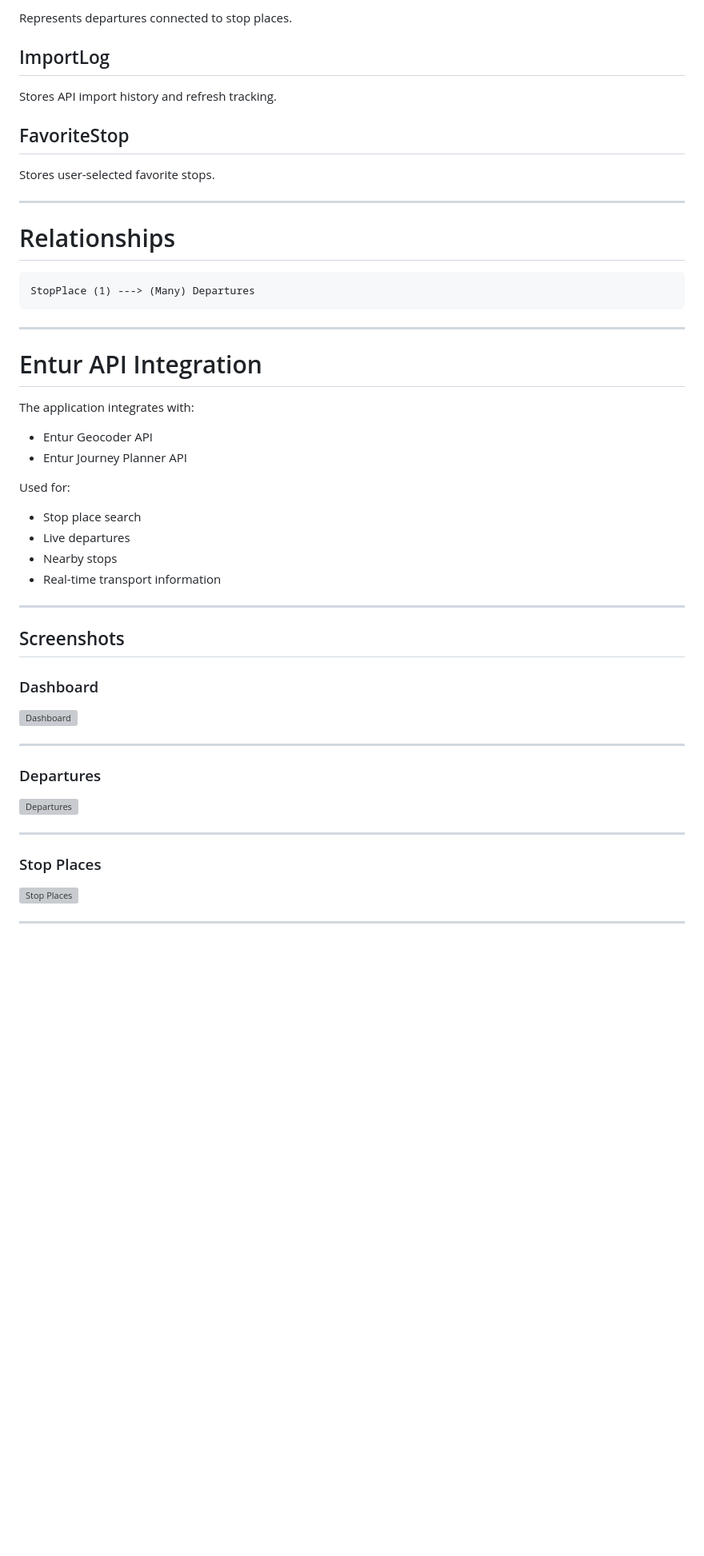
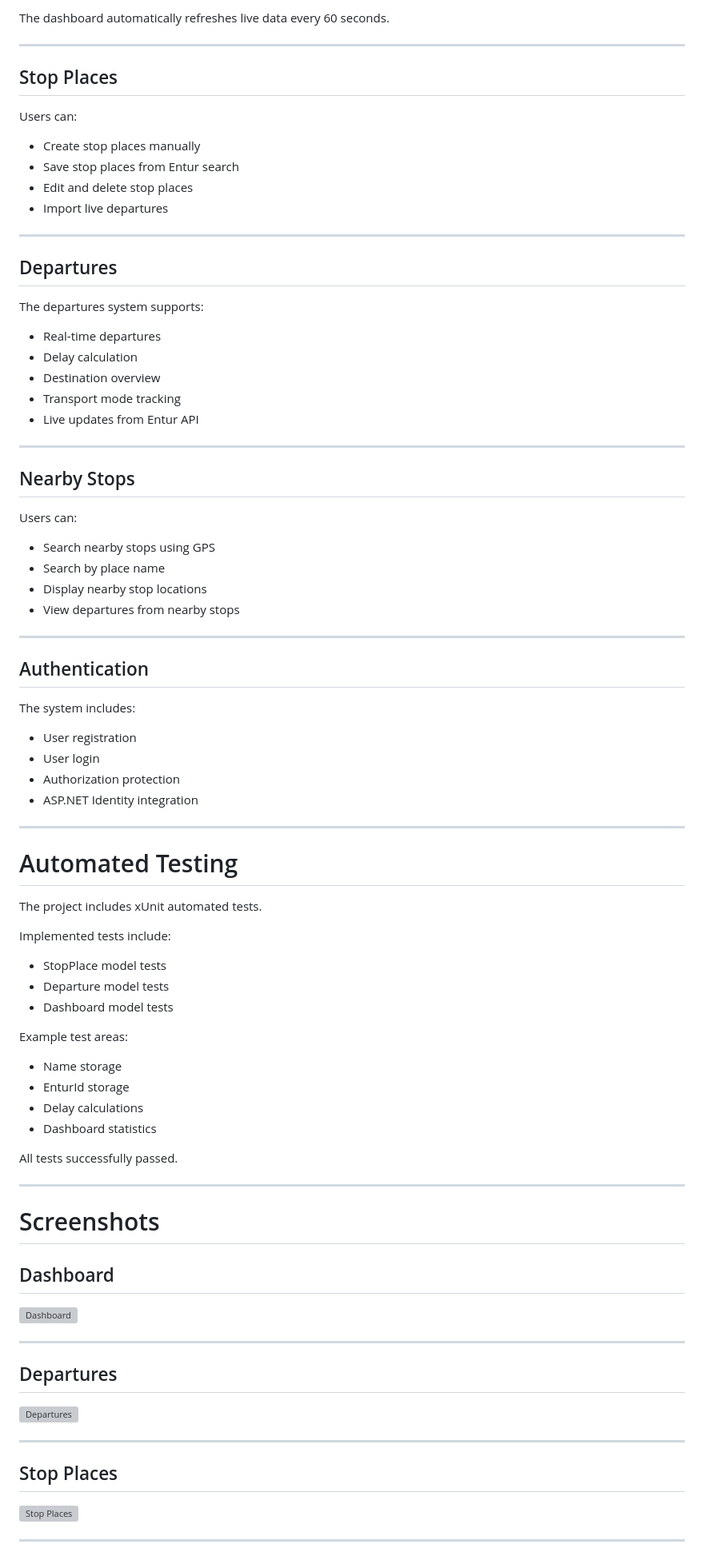
Before and after one commit to 253446/TransitInsight, a Markdown page: README.md, the part around one of its changes. Shown at 80% size. GitHub-like rendering; blank space fills up the shorter version; grey boxes are pictures that could not be loaded.

````diff
--- a/README.md
+++ b/README.md
@@ -123,53 +71,90 @@ Represents transport stop locations.
 
-Represents departures connected to stop places.
-
-## ImportLog
-
-Stores API import history and refresh tracking.
-
-## FavoriteStop
-
-Stores user-selected favorite stops.
+The dashboard automatically refreshes live data every 60 seconds.
 
 ---
 
-# Relationships
+## Stop Places
 
-```txt
-StopPlace (1) ---> (Many) Departures
-```
+Users can:
+
+- Create stop places manually
+- Save stop places from Entur search
+- Edit and delete stop places
+- Import live departures
 
 ---
 
-# Entur API Integration
+## Departures
 
-The application integrates with:
+The departures system supports:
 
-- Entur Geocoder API
-- Entur Journey Planner API
-
-Used for:
-
-- Stop place search
-- Live departures
-- Nearby stops
-- Real-time transport information
+- Real-time departures
+- Delay calculation
+- Destination overview
+- Transport mode tracking
+- Live updates from Entur API
 
 ---
 
-## Screenshots
+## Nearby Stops
 
-### Dashboard
+Users can:
+
+- Search nearby stops using GPS
+- Search by place name
+- Display nearby stop locations
+- View departures from nearby stops
+
+---
+
+## Authentication
+
+The system includes:
+
+- User registration
+- User login
+- Authorization protection
+- ASP.NET Identity integration
+
+---
+
+# Automated Testing
+
+The project includes xUnit automated tests.
+
+Implemented tests include:
+
+- StopPlace model tests
+- Departure model tests
+- Dashboard model tests
+
+Example test areas:
+
+- Name storage
+- EnturId storage
+- Delay calculations
+- Dashboard statistics
+
+All tests successfully passed.
+
+---
+
+# Screenshots
+
+## Dashboard
+
 ![Dashboard](screenshots/dashboard.png)
 
 ---
 
-### Departures
+## Departures
+
 ![Departures](screenshots/departure.png)
 
 ---
 
-### Stop Places
+## Stop Places
+
 ![Stop Places](screenshots/stopplaces.png)
 
 ---
````
Also changed, not shown: other parts of README.md (+118 -176 lines).
